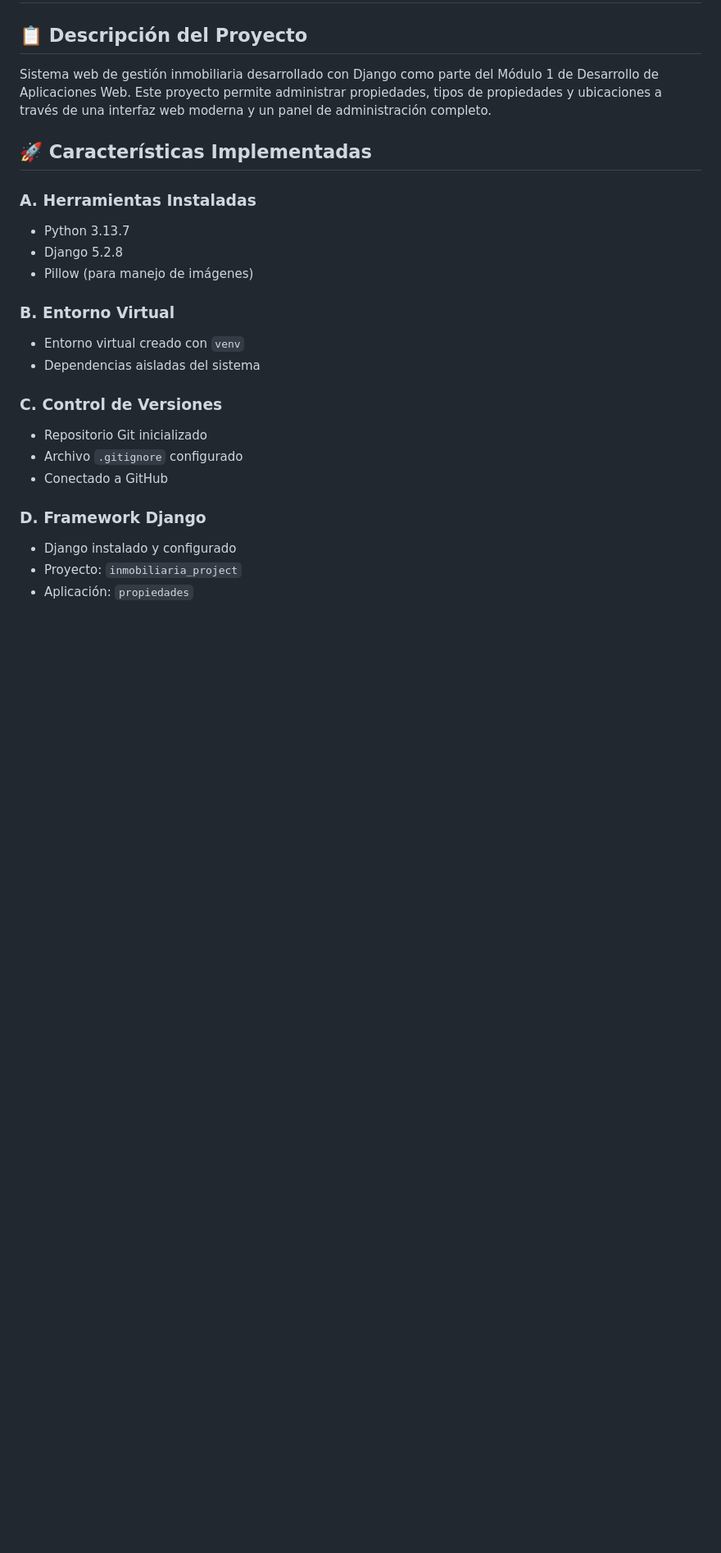
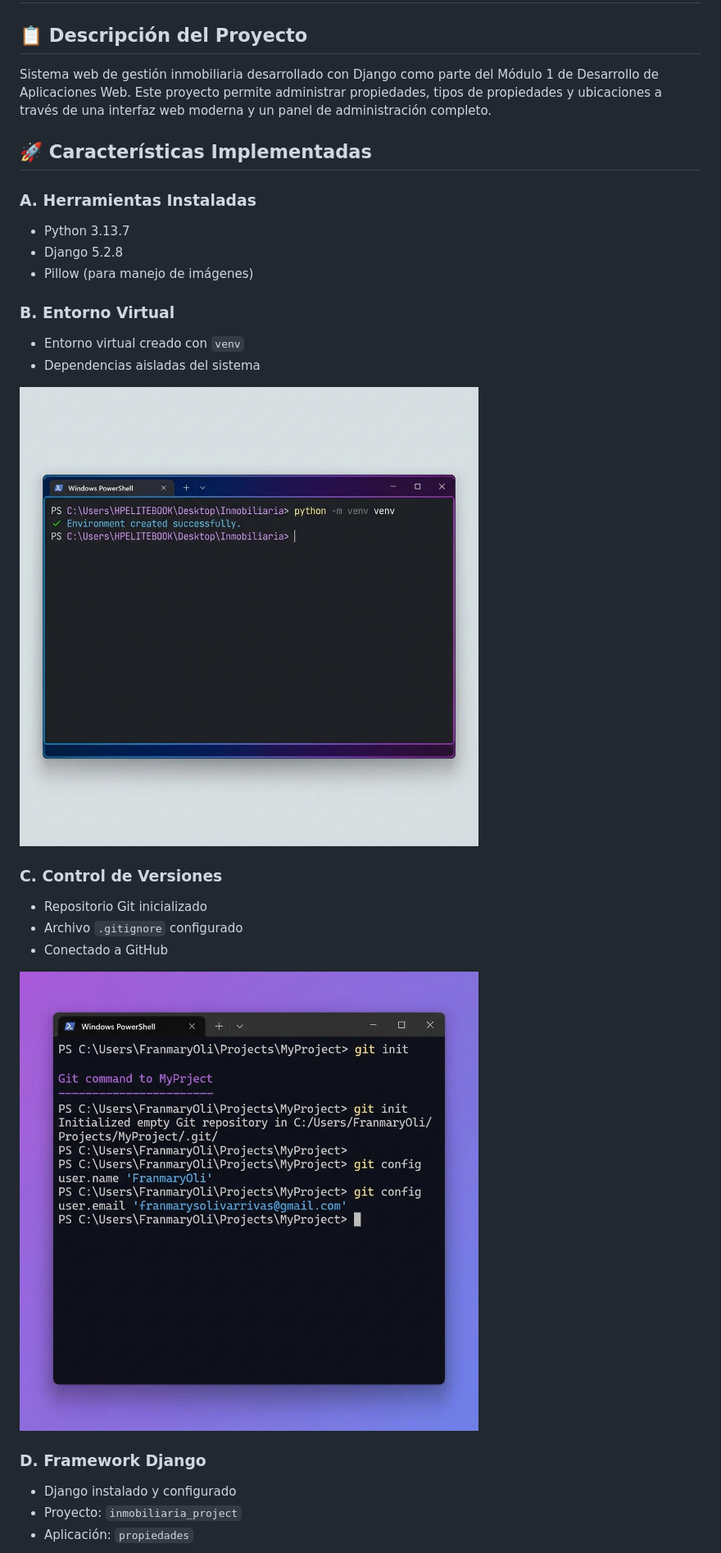
Before and after one commit to franmarysoli/sistema-inmobiliario-django, a Markdown page: README.md, the part around the change printed below. Shown: that part at 82% size. Rendered like a GitHub page; pictures changed too: docs/images/git_config.png (added), docs/images/venv_creation.png (added); blank space fills up the shorter version.

Commit message:
Add command screenshots to README documentation

```diff
--- a/README.md
+++ b/README.md
@@ -15,10 +15,14 @@ Sistema web de gestión inmobiliaria desarrollado con Django como parte del Mód
 - Entorno virtual creado con `venv`
 - Dependencias aisladas del sistema
 
+![Creación del Entorno Virtual](docs/images/venv_creation.png)
+
 ### C. Control de Versiones
 - Repositorio Git inicializado
 - Archivo `.gitignore` configurado
 - Conectado a GitHub
+
+![Configuración de Git](docs/images/git_config.png)
 
 ### D. Framework Django
 - Django instalado y configurado
```
Also changed, not shown: other parts of README.md (+6 -0 lines), docs/images/django_installation.png (added), docs/images/django_project.png (added), docs/images/django_runserver.png (added).
